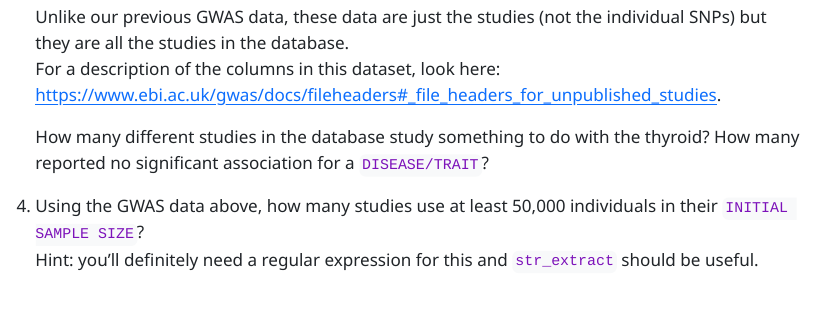
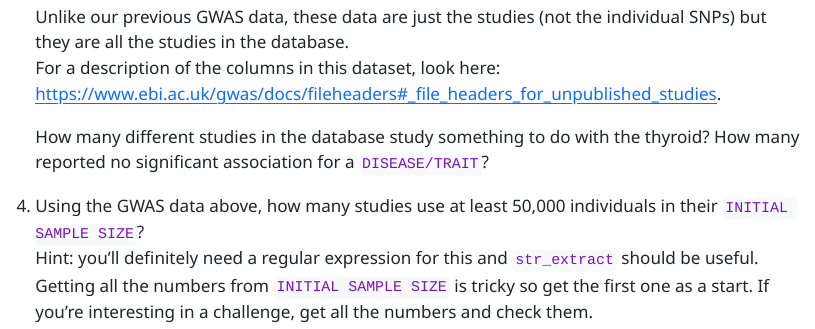
Before and after one commit to vancleve/BIO580-DWVR, a Quarto document (week07.qmd): the page in a window 1100 px wide, from 14540 px down before the commit and from 14520 px down after it, so that both start at the same text. The pictures show the output file week07.html that the author committed with the source, opened offline; long lines of code are wrapped.

Commit message:
update hint

```diff
--- a/week07.qmd
+++ b/week07.qmd
@@ -329,4 +329,4 @@ For reference, here is the RStudio regular expression cheat sheet:
     How many different studies in the database study something to do with the thyroid? How many reported no significant association for a `DISEASE/TRAIT`?
 
 4.  Using the GWAS data above, how many studies use at least 50,000 individuals in their `INITIAL SAMPLE SIZE`?\
-    Hint: you'll definitely need a regular expression for this and `str_extract` should be useful.
+    Hint: you'll definitely need a regular expression for this and `str_extract` should be useful. Getting all the numbers from `INITIAL SAMPLE SIZE` is tricky so get the first one as a start. If you're interesting in a challenge, get all the numbers and check them.
```
Also changed, not shown: week07.html.
